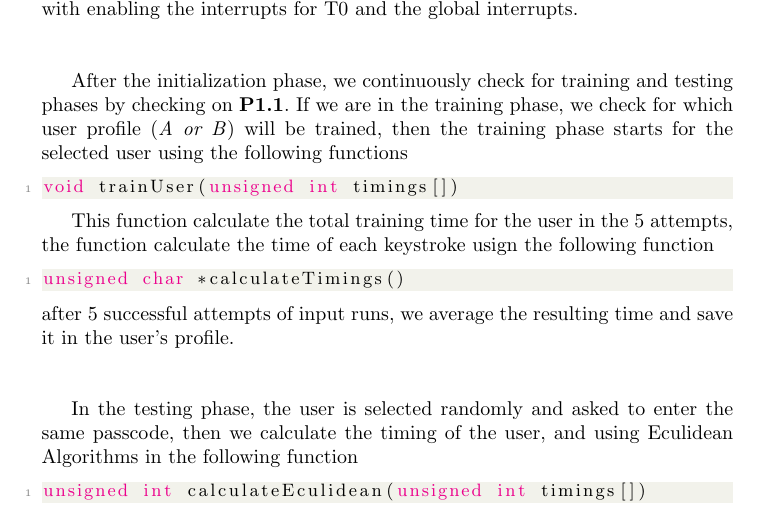
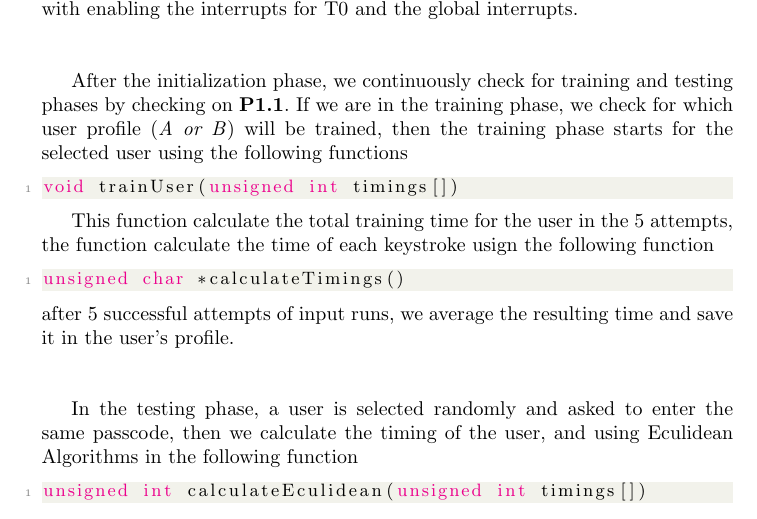
Before and after one commit to AbdullahKady/behavioral-biometric-classifier, a LaTeX paper (report.tex): part of page 2 of 6, cut so that both start at the same text. Compiled offline with pdfLaTeX.

Commit message:
Update report.tex
Co-Authored-By: AmrMKayid <amrkayid2027@gmail.com>

```diff
--- a/report.tex
+++ b/report.tex
@@ -92,7 +92,7 @@ unsigned char *calculateTimings()
 \end{lstlisting}
 after 5 successful attempts of input runs, we average the resulting time and save it in the user's profile. \newline \newline
 
-In the testing phase, the user is selected randomly and asked to enter the same passcode,
+In the testing phase, a user is selected randomly and asked to enter the same passcode,
 then we calculate the timing of the user, and using Eculidean Algorithms in the following function
 \begin{lstlisting}[style=CStyle]
 unsigned int calculateEculidean(unsigned int timings[])
```
